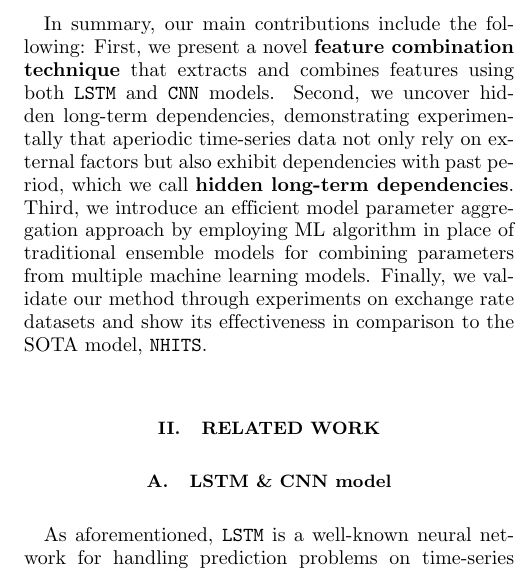
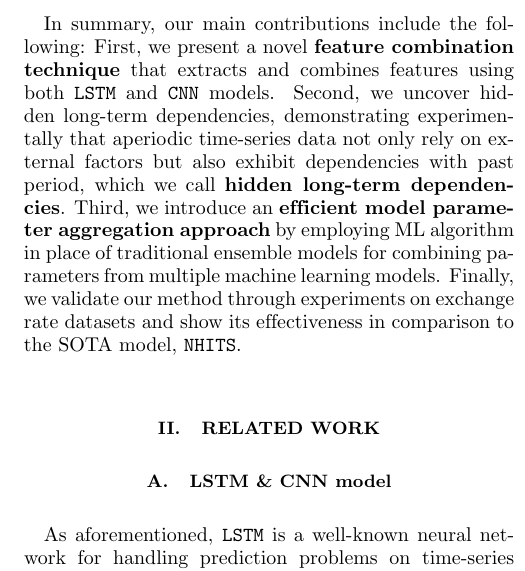
Before and after one commit to baolongnguyenmac/multi_fx, a LaTeX paper (doc/paper/paper.tex): part of one column of page 2 of 11 before the commit and part of one column of page 2 of 12 after it, cut so that both start at the same text. Compiled offline with pdfLaTeX.

Commit message:
Fixed untracked files

```diff
--- a/doc/paper/paper.tex
+++ b/doc/paper/paper.tex
@@ -125,7 +125,7 @@ Finally, we demonstrate the superiority of the proposed algorithm by solving the
 
 \vspace{2mm}
 
-In summary, our main contributions include the following: First, we present a novel \textbf{feature combination technique} that extracts and combines features using both \verb|LSTM| and \verb|CNN| models. Second, we uncover hidden long-term dependencies, demonstrating experimentally that aperiodic time-series data not only rely on external factors but also exhibit dependencies with past period, which we call \textbf{hidden long-term dependencies}. Third, we introduce an efficient model parameter aggregation approach by employing ML algorithm in place of traditional ensemble models for combining parameters from multiple machine learning models. Finally, we validate our method through experiments on exchange rate datasets and show its effectiveness in comparison to the SOTA model, \verb|NHITS|.
+In summary, our main contributions include the following: First, we present a novel \textbf{feature combination technique} that extracts and combines features using both \verb|LSTM| and \verb|CNN| models. Second, we uncover hidden long-term dependencies, demonstrating experimentally that aperiodic time-series data not only rely on external factors but also exhibit dependencies with past period, which we call \textbf{hidden long-term dependencies}. Third, we introduce an \textbf{efficient model parameter aggregation approach} by employing ML algorithm in place of traditional ensemble models for combining parameters from multiple machine learning models. Finally, we validate our method through experiments on exchange rate datasets and show its effectiveness in comparison to the SOTA model, \verb|NHITS|.
 
 %%%%%%%%%%%%%%%%%%%%%%%%%%%%%%%%%%%%%%%%%%%%%%%%%%%%
 \section{Related work}
```
Also changed, not shown: doc/paper/img/CHF_NZD.pdf (deleted), doc/paper/img/acc.pdf (deleted), doc/paper/img/lr.pdf (deleted), doc/paper/img/lstm_10.pdf (deleted), doc/paper/img/lstm_20.pdf (deleted), doc/paper/img/lstm_30.pdf (deleted), doc/paper/img/models.pdf (deleted), doc/paper/paper.pdf (deleted).
